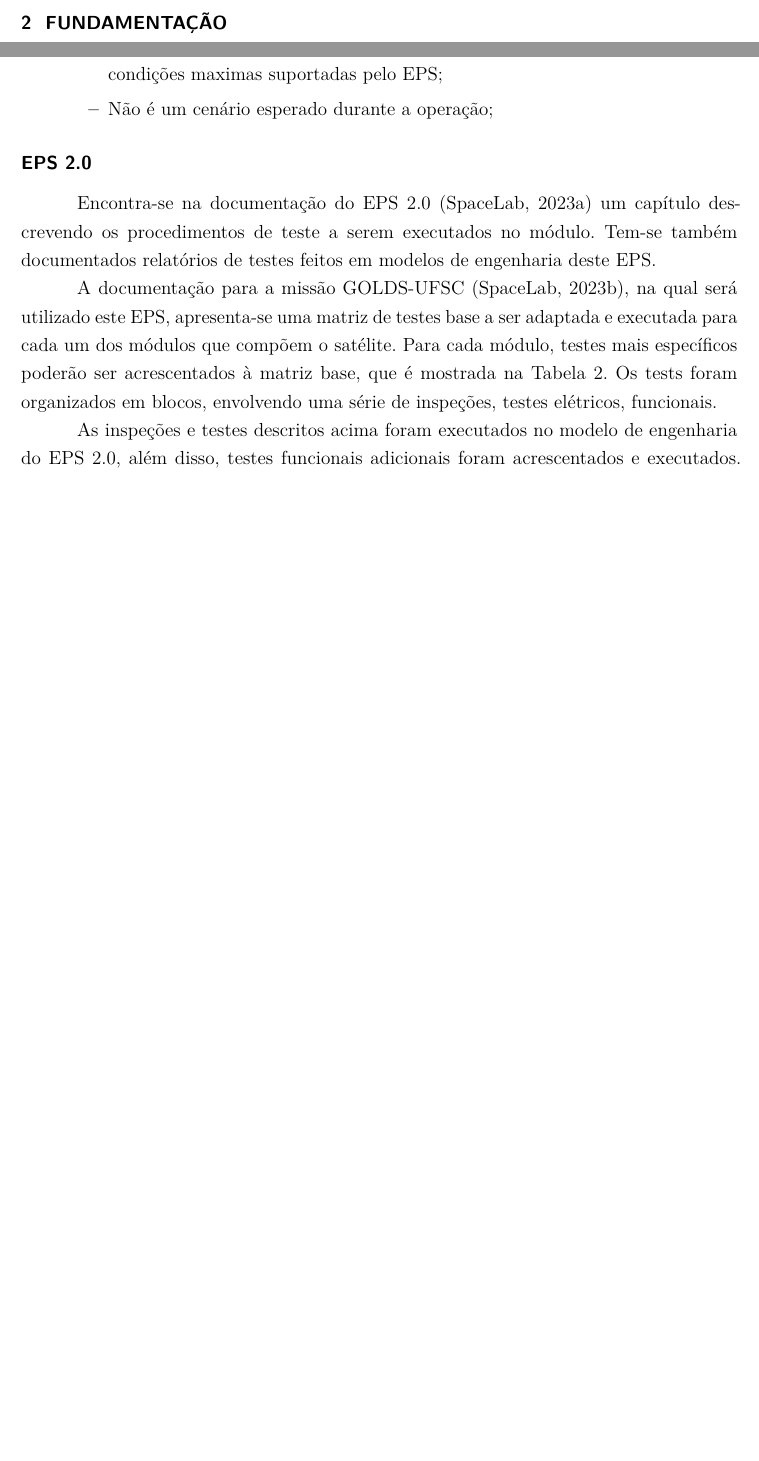
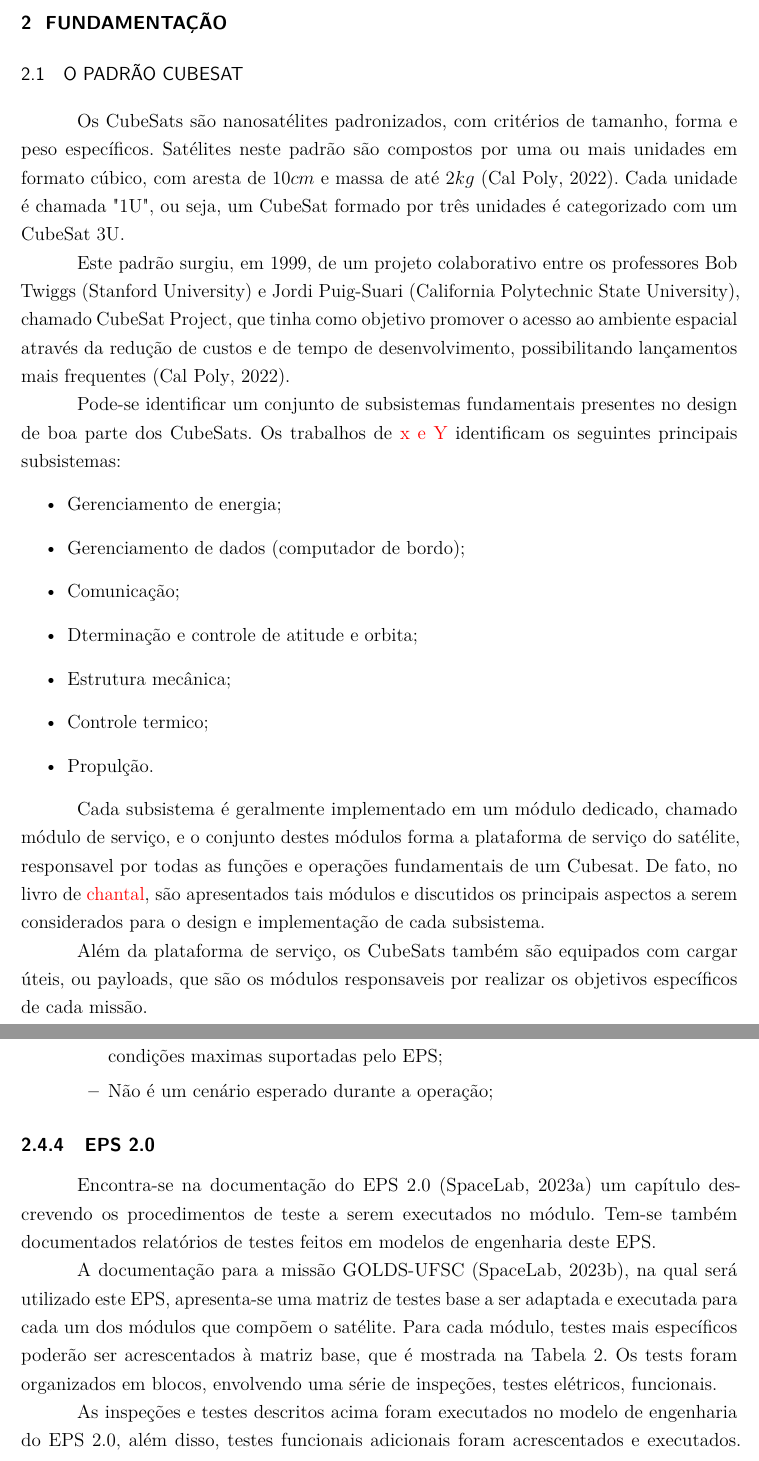
Before and after one commit to ramonborba/TCC-Testes-EPS, a LaTeX thesis (main.tex, which reads chapters/background.tex): two parts of pages 19 and 31 of 43 before the commit and two parts of pages 20 and 33 of 45 after it, joined at a grey line, cut so that both start at the same text, the shorter picture padded with empty space. Compiled offline with pdfLaTeX.

Commit message:
Added CubeSat standard section to background chapter

```diff
--- a/chapters/background.tex
+++ b/chapters/background.tex
@@ -2,6 +2,32 @@
 \chapter{Fundamentação}\label{cap:fundamentacao}
 % ----------------------------------------------------------
 
+% ----------------------------------------------------------
+\section{O Padrão CubeSat}\label{sec:cubesats}
+% ----------------------------------------------------------
+
+Os CubeSats são nanosatélites padronizados, com critérios de tamanho, forma e peso específicos.
+Satélites neste padrão são compostos por uma ou mais unidades em formato cúbico, com aresta de \(10cm\) e massa de até \(2kg\) \cite{cds}.
+Cada unidade é chamada "1U", ou seja, um CubeSat formado por três unidades é categorizado com um CubeSat 3U.
+
+Este padrão surgiu, em 1999, de um projeto colaborativo entre os professores Bob Twiggs (Stanford University) e Jordi Puig-Suari (California Polytechnic State University), chamado CubeSat Project, que tinha como objetivo promover o acesso ao ambiente espacial através da redução de custos e de tempo de desenvolvimento, possibilitando lançamentos mais frequentes \cite{cds}.
+
+Pode-se identificar um conjunto de subsistemas fundamentais presentes no design de boa parte dos
+CubeSats. Os trabalhos de \red{x e Y} identificam os seguintes principais subsistemas:
+\begin{itemize}
+    \item Gerenciamento de energia;
+    \item Gerenciamento de dados (computador de bordo);
+    \item Comunicação;
+    \item Dterminação e controle de atitude e orbita;
+    \item Estrutura mecânica;
+    \item Controle termico;
+    \item Propulção.
+\end{itemize}
+
+Cada subsistema é geralmente implementado em um módulo dedicado, chamado módulo de serviço, e o conjunto destes módulos forma a plataforma de serviço do satélite, responsavel por todas as funções e operações fundamentais de um Cubesat.
+De fato,  no livro de \red{chantal}, são apresentados tais módulos e discutidos os principais aspectos a serem considerados para o design e implementação de cada subsistema.
+
+Além da plataforma de serviço, os CubeSats também são equipados com cargar úteis, ou payloads, que são os módulos responsaveis por realizar os objetivos específicos de cada missão.
 
 % ----------------------------------------------------------
 \section{Normas e Padrões de Testes}\label{sec:normas-ecss}
@@ -406,7 +432,7 @@ A seguir estão listados, resumidamente, os principais testes executados no \gls
 
 
 
-\subsection*{EPS 2.0}
+\subsection{EPS 2.0}
 
 Encontra-se na documentação do \gls{EPS2} \cite{eps2-doc} um capítulo descrevendo os procedimentos de teste a serem executados no módulo.
 Tem-se também documentados relatórios de testes feitos em modelos de engenharia deste \gls{EPS}.
```
Also changed, not shown: chapters/background.tex (21 more changed lines).
